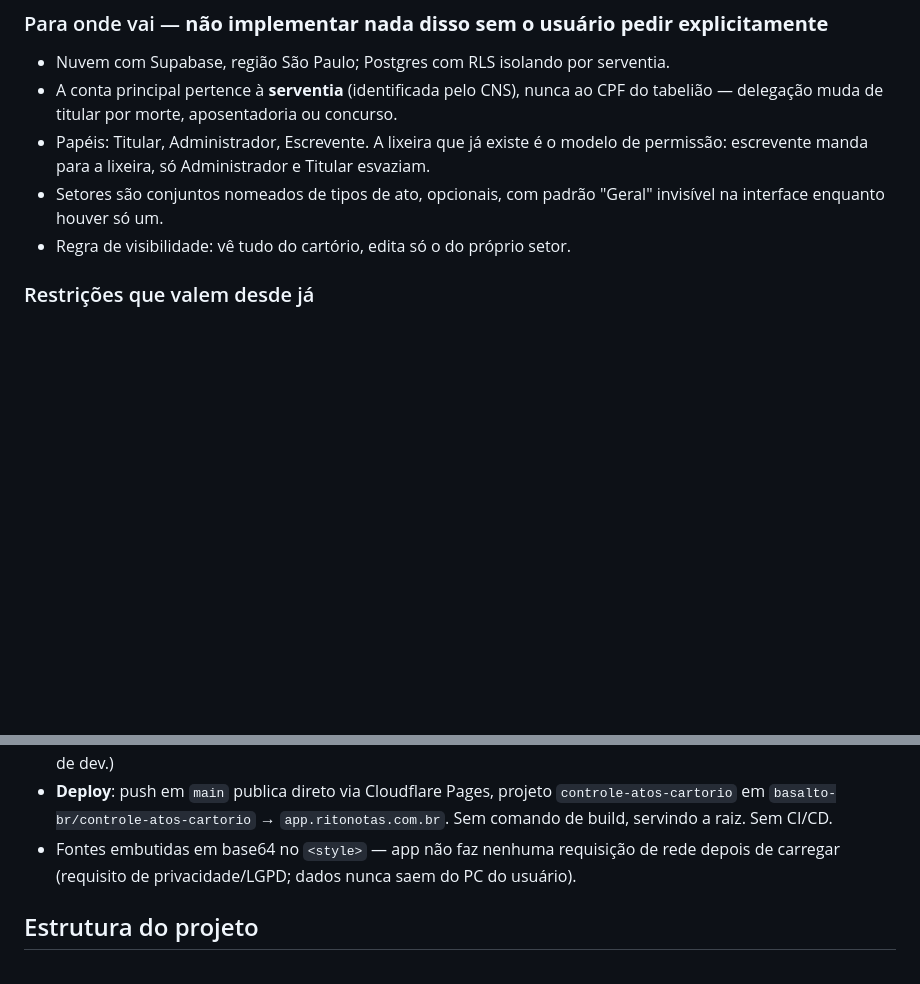
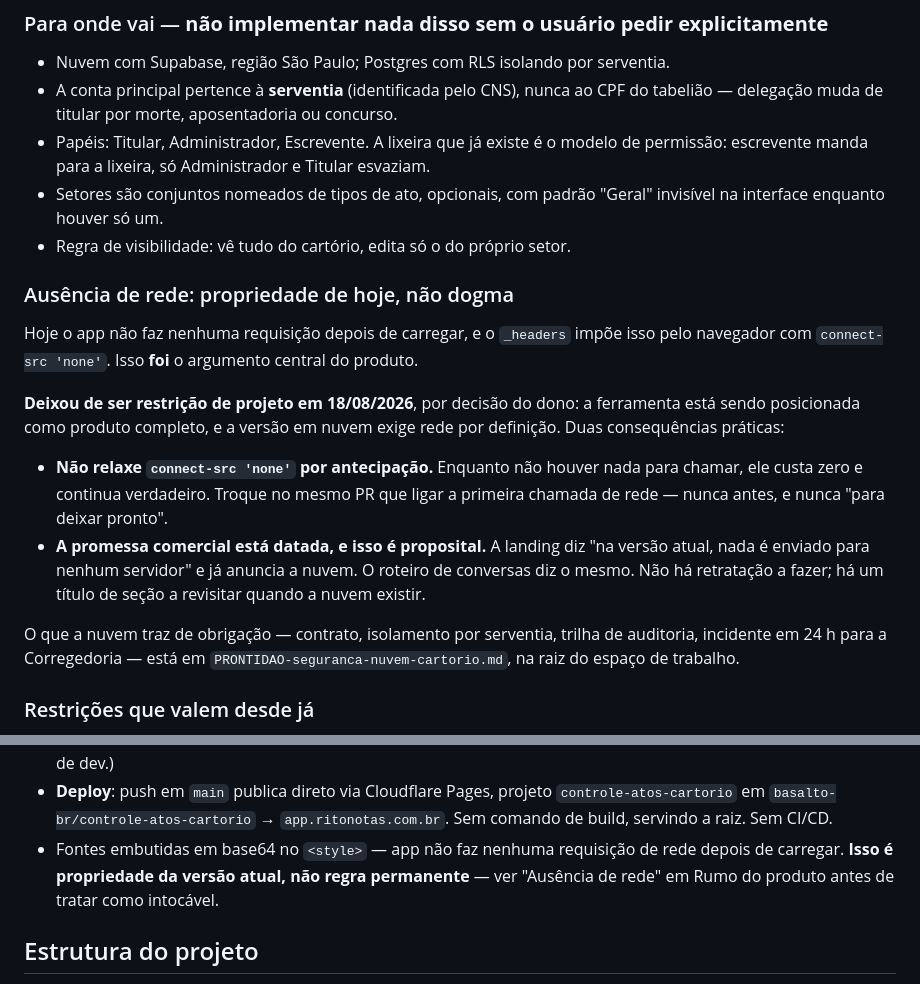
Before and after one commit to basalto-br/controle-atos-cartorio, a Markdown page: CLAUDE.md, 2 parts joined by grey strips. Rendered like a GitHub page; blank space fills up the shorter version.

Commit message:
Ausencia de rede passa a ser propriedade, nao restricao
Ate aqui o CLAUDE.md tratava "o app nao faz nenhuma requisicao de rede" como
regra de projeto, com a justificativa de privacidade colada nela. O dono
decidiu em 18/08/2026 posicionar a ferramenta como produto completo, e a
versao em nuvem exige rede por definicao — entao a frase deixou de descrever
uma restricao e passou a descrever a versao atual.

O risco de nao registrar isso e' concreto: quem chegar depois trata o
connect-src 'none' como intocavel e trava sem entender por que.

Duas ressalvas ficaram escritas junto, porque as duas sao faceis de errar na
direcao contraria:

- Nao relaxar o connect-src 'none' por antecipacao. Enquanto nao houver o que
  chamar, ele custa zero e continua verdadeiro. Trocar no mesmo PR que ligar a
  primeira chamada de rede, nunca antes.
- Nao ha promessa comercial a retratar. A landing ja diz "na versao atual" e ja
  anuncia a nuvem; o roteiro de conversas responde a mesma coisa. O que
  envelhece e' o titulo da secao, quando a nuvem existir.

Aponta para PRONTIDAO-seguranca-nuvem-cartorio.md, fora do repositorio, que
lista o que a nuvem passa a exigir de um fornecedor terceiro de cartorio.

So documentacao — nenhuma linha de comportamento mudou.

Co-Authored-By: Claude Opus 5 <noreply@anthropic.com>

```diff
--- a/CLAUDE.md
+++ b/CLAUDE.md
@@ -30,6 +30,28 @@ ferramenta é hoje, e continua valendo.**
   invisível na interface enquanto houver só um.
 - Regra de visibilidade: vê tudo do cartório, edita só o do próprio setor.
 
+
+### Ausência de rede: propriedade de hoje, não dogma
+
+Hoje o app não faz nenhuma requisição depois de carregar, e o `_headers` impõe isso pelo
+navegador com `connect-src 'none'`. Isso **foi** o argumento central do produto.
+
+**Deixou de ser restrição de projeto em 18/08/2026**, por decisão do dono: a ferramenta
+está sendo posicionada como produto completo, e a versão em nuvem exige rede por
+definição. Duas consequências práticas:
+
+- **Não relaxe `connect-src 'none'` por antecipação.** Enquanto não houver nada para
+  chamar, ele custa zero e continua verdadeiro. Troque no mesmo PR que ligar a primeira
+  chamada de rede — nunca antes, e nunca "para deixar pronto".
+- **A promessa comercial está datada, e isso é proposital.** A landing diz "na versão
+  atual, nada é enviado para nenhum servidor" e já anuncia a nuvem. O roteiro de
+  conversas diz o mesmo. Não há retratação a fazer; há um título de seção a revisitar
+  quando a nuvem existir.
+
+O que a nuvem traz de obrigação — contrato, isolamento por serventia, trilha de
+auditoria, incidente em 24 h para a Corregedoria — está em
+`PRONTIDAO-seguranca-nuvem-cartorio.md`, na raiz do espaço de trabalho.
+
 ### Restrições que valem desde já
 
 - Continuar em arquivo único. Não dividir em módulos.
@@ -57,7 +79,8 @@ ferramenta é hoje, e continua valendo.**
   `controle-atos-cartorio` em `basalto-br/controle-atos-cartorio` → `app.ritonotas.com.br`.
   Sem comando de build, servindo a raiz. Sem CI/CD.
 - Fontes embutidas em base64 no `<style>` — app não faz nenhuma requisição de rede
-  depois de carregar (requisito de privacidade/LGPD; dados nunca saem do PC do usuário).
+  depois de carregar. **Isso é propriedade da versão atual, não regra permanente** — ver
+  "Ausência de rede" em Rumo do produto antes de tratar como intocável.
 
 ## Estrutura do projeto
 
```
